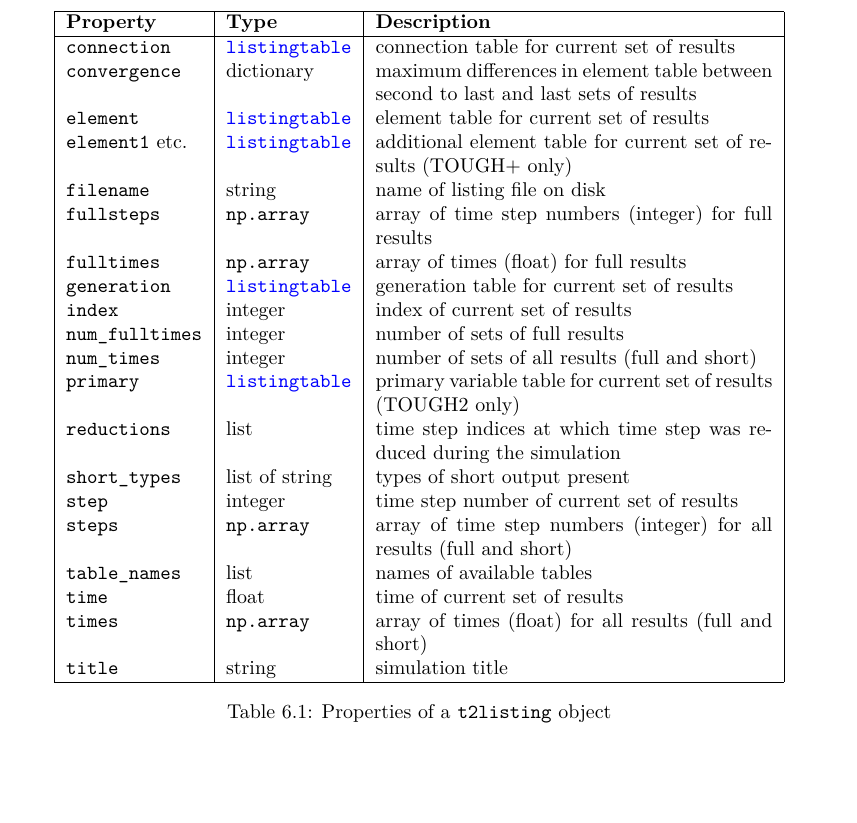
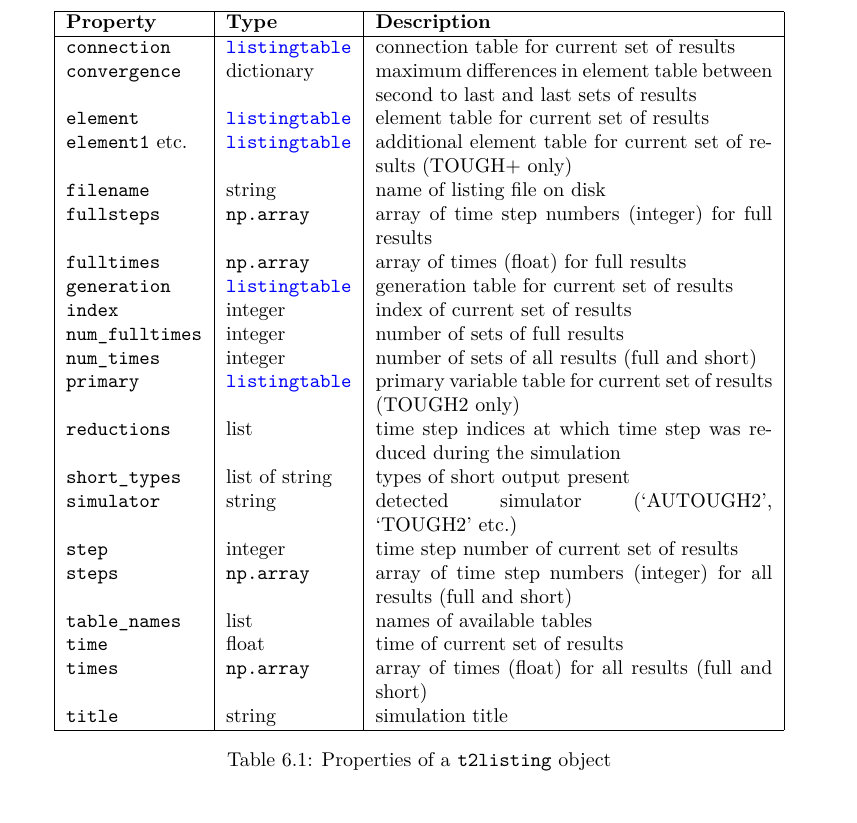
Before and after one commit to acroucher/PyTOUGH, a LaTeX thesis (doc/PyTOUGH-guide.tex, which reads doc/t2listing.tex): part of page 102 of 136, cut so that both start at the same text. Compiled offline with pdfLaTeX; a missing bibliography style is replaced by a similar one.

Commit message:
Add docs for t2listing simulator property

```diff
--- a/doc/t2listing.tex
+++ b/doc/t2listing.tex
@@ -128,6 +128,7 @@
       \texttt{primary} & \hyperref[listingtableobjects]{\texttt{listingtable}} & primary variable table for current set of results (TOUGH2 only)\\
       \texttt{reductions} & list & time step indices at which time step was reduced during the simulation\\
       \texttt{short\_types} & list of string & types of short output present\\
+      \texttt{simulator} & string & detected simulator (`AUTOUGH2', `TOUGH2' etc.)\\
       \texttt{step} & integer & time step number of current set of results\\
       \texttt{steps} & \texttt{np.array} & array of time step numbers (integer) for all results (full and short)\\
       \texttt{table\_names} & list & names of available tables\\
```
